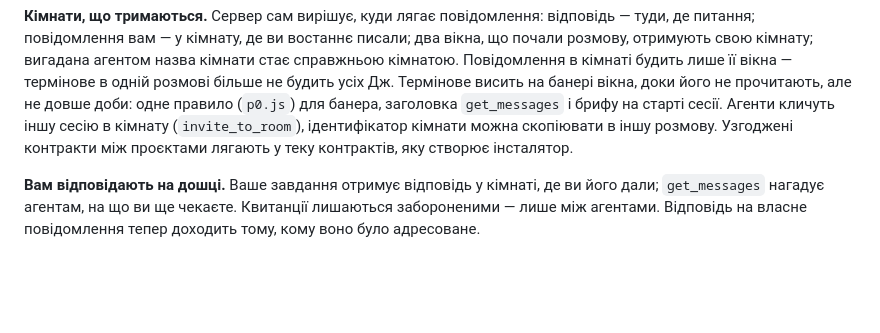
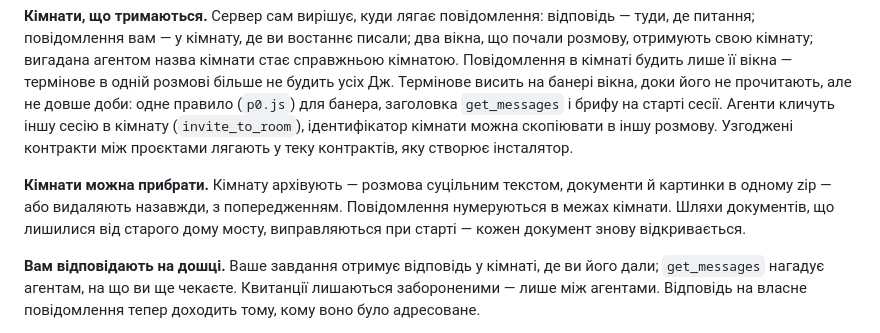
Before and after one commit to kostyamat/Antigravity-vs-Claude-Desktop_MCP-Skill, a Markdown page: CHANGELOG.uk.md, the part around the change. Drawn GitHub-style; blank space fills up the shorter version.

```diff
--- a/CHANGELOG.uk.md
+++ b/CHANGELOG.uk.md
@@ -21,6 +21,10 @@ v2.2.0 принесла кімнати, але лишила агентам ни
 (`p0.js`) для банера, заголовка `get_messages` і брифу на старті сесії. Агенти кличуть
 іншу сесію в кімнату (`invite_to_room`), ідентифікатор кімнати можна скопіювати в іншу розмову.
 Узгоджені контракти між проєктами лягають у теку контрактів, яку створює інсталятор.
+
+**Кімнати можна прибрати.** Кімнату архівують — розмова суцільним текстом, документи й картинки в одному zip —
+або видаляють назавжди, з попередженням. Повідомлення нумеруються в межах кімнати. Шляхи документів, що лишилися
+від старого дому мосту, виправляються при старті — кожен документ знову відкривається.
 
 **Вам відповідають на дошці.** Ваше завдання отримує відповідь у кімнаті, де ви його дали;
 `get_messages` нагадує агентам, на що ви ще чекаєте. Квитанції лишаються забороненими — лише між
```
Also changed, not shown: CHANGELOG.md (+4 -0 lines), README.md (+12 -4 lines).
